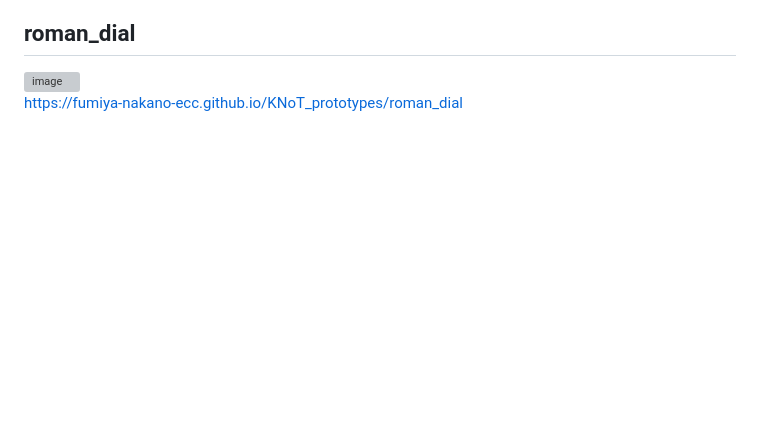
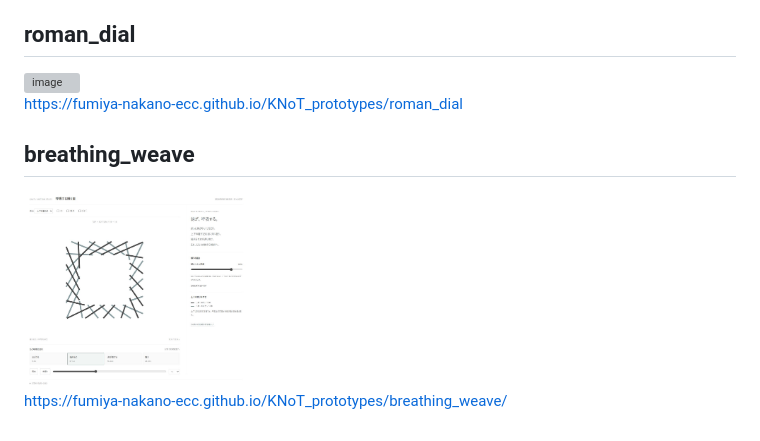
Before and after one commit to fumiya-nakano-ECC/KNoT_prototypes, a Markdown page: README.md, the part around the change. GitHub-like rendering; pictures changed too: breathing_weave/preview.png (added); blank space fills up the shorter version; grey boxes are pictures that could not be loaded.

Commit message:
Document breathing weave with matching README preview

```diff
--- a/README.md
+++ b/README.md
@@ -52,3 +52,8 @@ https://fumiya-nakano-ecc.github.io/KNoT_prototypes/allg_gravity_unconstrained/
 <img height="200" alt="image" src="https://github.com/user-attachments/assets/88e1721c-79dd-4a5f-a49c-471ae71631dc" />
 
 https://fumiya-nakano-ecc.github.io/KNoT_prototypes/roman_dial
+
+## breathing_weave
+<img height="200" alt="呼吸する織り目のプレビュー" src="breathing_weave/preview.png" />
+
+https://fumiya-nakano-ecc.github.io/KNoT_prototypes/breathing_weave/
```
